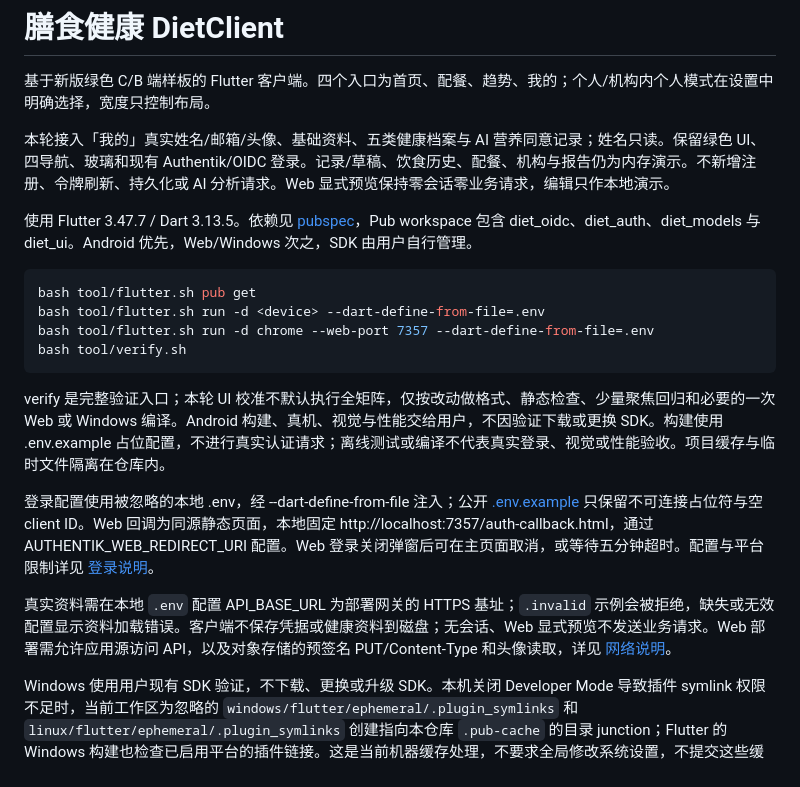
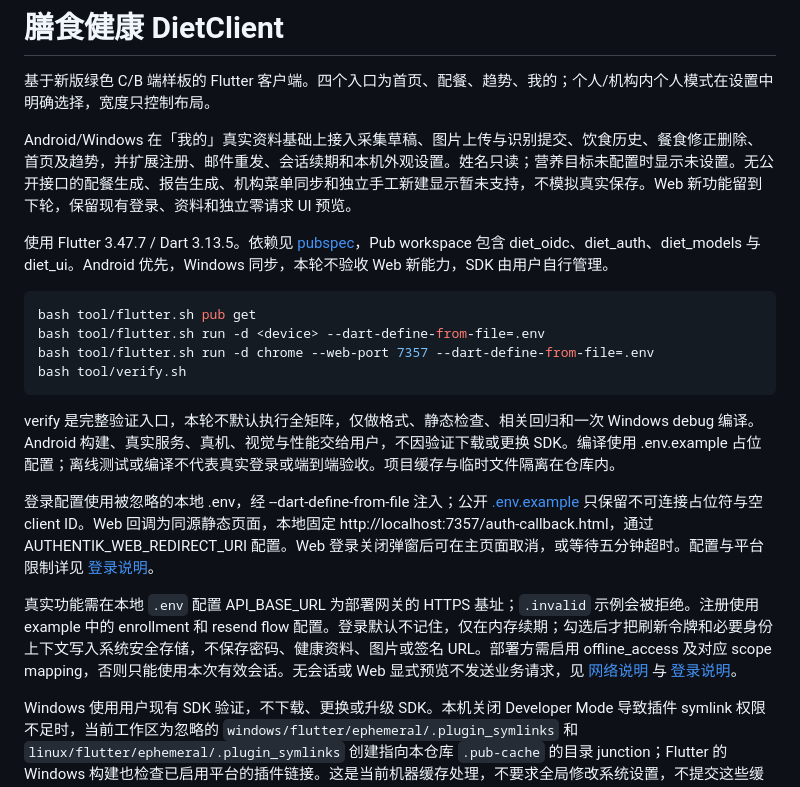
Before and after one commit to esunyao/DietClient, a Markdown page: README.md, the part around one of its changes. GitHub-like rendering.

````diff
--- a/README.md
+++ b/README.md
@@ -2,9 +2,9 @@
 
 基于新版绿色 C/B 端样板的 Flutter 客户端。四个入口为首页、配餐、趋势、我的；个人/机构内个人模式在设置中明确选择，宽度只控制布局。
 
-本轮接入「我的」真实姓名/邮箱/头像、基础资料、五类健康档案与 AI 营养同意记录；姓名只读。保留绿色 UI、四导航、玻璃和现有 Authentik/OIDC 登录。记录/草稿、饮食历史、配餐、机构与报告仍为内存演示。不新增注册、令牌刷新、持久化或 AI 分析请求。Web 显式预览保持零会话零业务请求，编辑只作本地演示。
+Android/Windows 在「我的」真实资料基础上接入采集草稿、图片上传与识别提交、饮食历史、餐食修正删除、首页及趋势，并扩展注册、邮件重发、会话续期和本机外观设置。姓名只读；营养目标未配置时显示未设置。无公开接口的配餐生成、报告生成、机构菜单同步和独立手工新建显示暂未支持，不模拟真实保存。Web 新功能留到下轮，保留现有登录、资料和独立零请求 UI 预览。
 
-使用 Flutter 3.47.7 / Dart 3.13.5。依赖见 [pubspec](pubspec.yaml)，Pub workspace 包含 diet_oidc、diet_auth、diet_models 与 diet_ui。Android 优先，Web/Windows 次之，SDK 由用户自行管理。
+使用 Flutter 3.47.7 / Dart 3.13.5。依赖见 [pubspec](pubspec.yaml)，Pub workspace 包含 diet_oidc、diet_auth、diet_models 与 diet_ui。Android 优先，Windows 同步，本轮不验收 Web 新能力，SDK 由用户自行管理。
 
 ```bash
 bash tool/flutter.sh pub get
@@ -13,11 +13,11 @@ bash tool/flutter.sh run -d chrome --web-port 7357 --dart-define-from-file=.env
 bash tool/verify.sh
 ```
 
-verify 是完整验证入口；本轮 UI 校准不默认执行全矩阵，仅按改动做格式、静态检查、少量聚焦回归和必要的一次 Web 或 Windows 编译。Android 构建、真机、视觉与性能交给用户，不因验证下载或更换 SDK。构建使用 .env.example 占位配置，不进行真实认证请求；离线测试或编译不代表真实登录、视觉或性能验收。项目缓存与临时文件隔离在仓库内。
+verify 是完整验证入口，本轮不默认执行全矩阵，仅做格式、静态检查、相关回归和一次 Windows debug 编译。Android 构建、真实服务、真机、视觉与性能交给用户，不因验证下载或更换 SDK。编译使用 .env.example 占位配置；离线测试或编译不代表真实登录或端到端验收。项目缓存与临时文件隔离在仓库内。
 
 登录配置使用被忽略的本地 .env，经 --dart-define-from-file 注入；公开 [.env.example](.env.example) 只保留不可连接占位符与空 client ID。Web 回调为同源静态页面，本地固定 http://localhost:7357/auth-callback.html，通过 AUTHENTIK_WEB_REDIRECT_URI 配置。Web 登录关闭弹窗后可在主页面取消，或等待五分钟超时。配置与平台限制详见 [登录说明](doc/authentication.md)。
 
-真实资料需在本地 `.env` 配置 API_BASE_URL 为部署网关的 HTTPS 基址；`.invalid` 示例会被拒绝，缺失或无效配置显示资料加载错误。客户端不保存凭据或健康资料到磁盘；无会话、Web 显式预览不发送业务请求。Web 部署需允许应用源访问 API，以及对象存储的预签名 PUT/Content-Type 和头像读取，详见 [网络说明](lib/core/network/doc/README.md)。
+真实功能需在本地 `.env` 配置 API_BASE_URL 为部署网关的 HTTPS 基址；`.invalid` 示例会被拒绝。注册使用 example 中的 enrollment 和 resend flow 配置。登录默认不记住，仅在内存续期；勾选后才把刷新令牌和必要身份上下文写入系统安全存储，不保存密码、健康资料、图片或签名 URL。部署方需启用 offline_access 及对应 scope mapping，否则只能使用本次有效会话。无会话或 Web 显式预览不发送业务请求，见 [网络说明](lib/core/network/doc/README.md) 与 [登录说明](doc/authentication.md)。
 
 Windows 使用用户现有 SDK 验证，不下载、更换或升级 SDK。本机关闭 Developer Mode 导致插件 symlink 权限不足时，当前工作区为忽略的 `windows/flutter/ephemeral/.plugin_symlinks` 和 `linux/flutter/ephemeral/.plugin_symlinks` 创建指向本仓库 `.pub-cache` 的目录 junction；Flutter 的 Windows 构建也检查已启用平台的插件链接。这是当前机器缓存处理，不要求全局修改系统设置，不提交这些缓存链接。
 
````
Also changed, not shown: other parts of README.md (+20 -0 lines), 2 other files.
